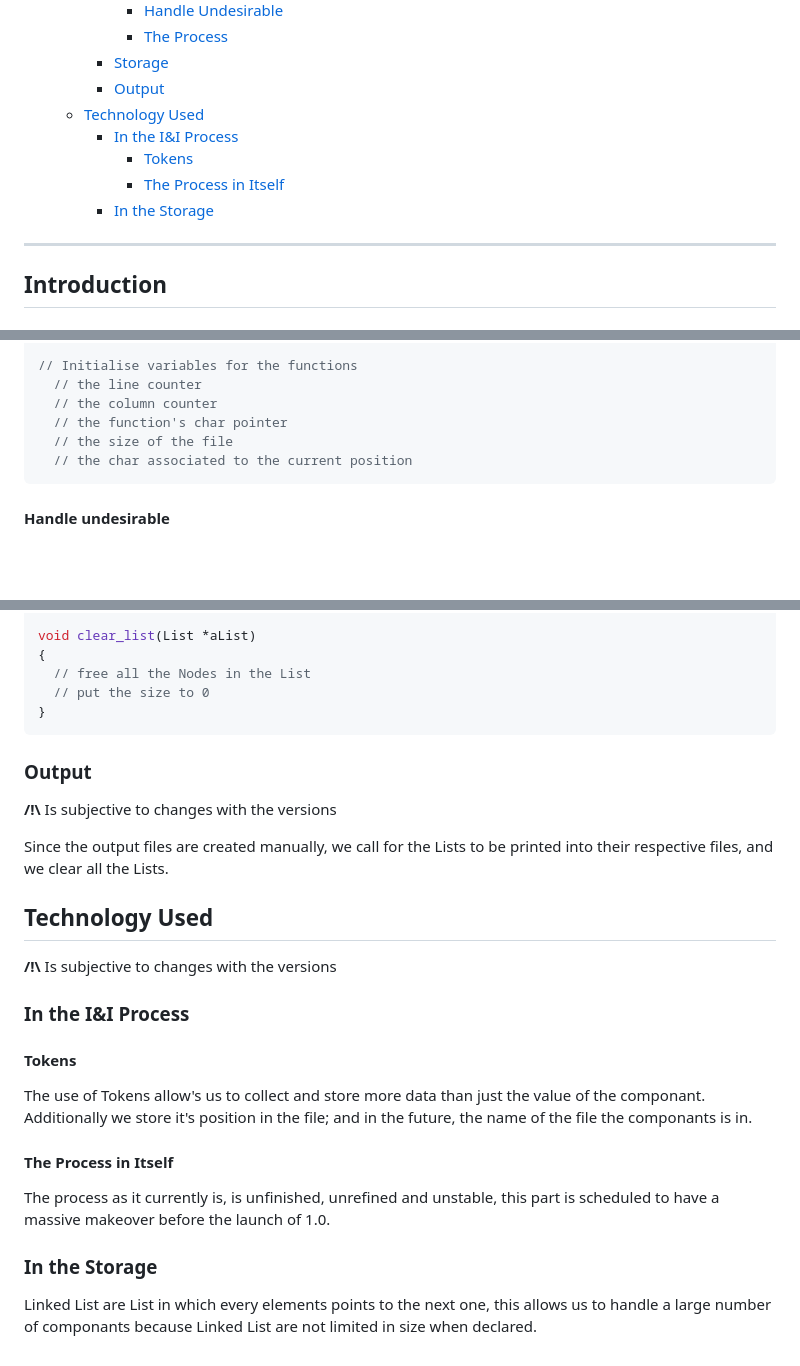
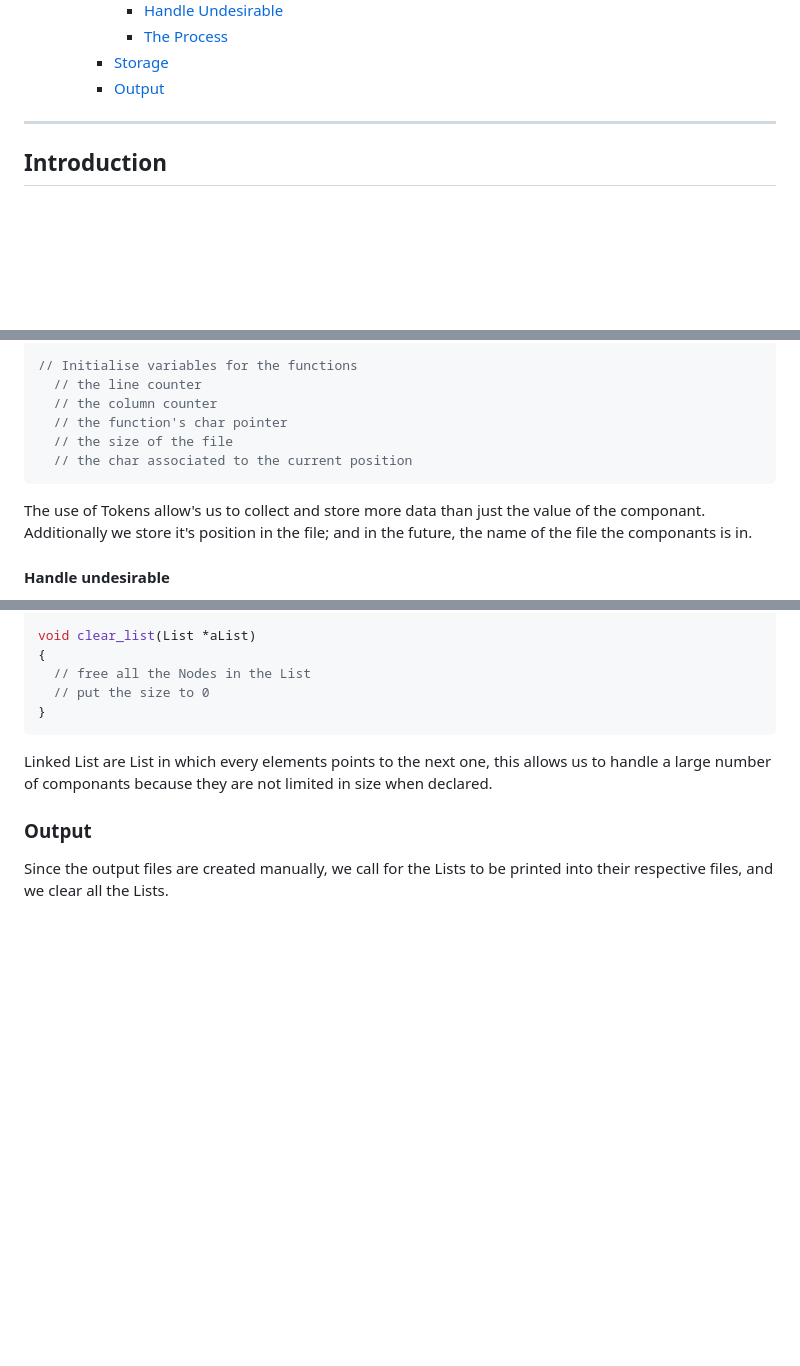
Before and after one commit to JasonGROSSO/Moonshot-project, a Markdown page: documents/technical/technical_specification.md, 3 parts joined by grey strips. Rendered like a GitHub page; folded sections open; blank space fills up the shorter version.

Commit message:
final touches to the functional and technical specifications

````diff
--- a/documents/technical/technical_specification.md
+++ b/documents/technical/technical_specification.md
@@ -22,11 +22,6 @@
       - [The Process](#the-process)
     - [Storage](#storage)
     - [Output](#output)
-  - [Technology Used](#technology-used)
-    - [In the I&I Process](#in-the-ii-process)
-      - [Tokens](#tokens)
-      - [The Process in Itself](#the-process-in-itself)
-    - [In the Storage](#in-the-storage)
 
 </details>
 
@@ -215,6 +212,9 @@ void free_token(Token *token)
   // the char associated to the current position
 ```
 
+The use of Tokens allow's us to collect and store more data than just the value of the componant.
+Additionally we store it's position in the file; and in the future, the name of the file the componants is in.
+
 #### Handle undesirable
 
 By principle, we know that the source we will have to work with will not be composed only of the componants that interest us, such as comments, empty lines or indentation, the program must be able to identify them and skip them.
@@ -308,27 +308,8 @@ void clear_list(List *aList)
 }
 ```
 
+Linked List are List in which every elements points to the next one, this allows us to handle a large number of componants because they are not limited in size when declared.
+
 ### Output
 
-**/!\\** Is subjective to changes with the versions
-
 Since the output files are created manually, we call for the Lists to be printed into their respective files, and we clear all the Lists.
-
-## Technology Used
-
-**/!\\** Is subjective to changes with the versions
-
-### In the I&I Process
-
-#### Tokens
-
-The use of Tokens allow's us to collect and store more data than just the value of the componant.
-Additionally we store it's position in the file; and in the future, the name of the file the componants is in.
-
-#### The Process in Itself
-
-The process as it currently is, is unfinished, unrefined and unstable, this part is scheduled to have a massive makeover before the launch of 1.0.
-
-### In the Storage
-
-Linked List are List in which every elements points to the next one, this allows us to handle a large number of componants because Linked List are not limited in size when declared.
````
Also changed, not shown: other parts of documents/technical/technical_specification.md (+4 -2 lines), documents/functional/functional_specifications.md (+1 -10 lines).
